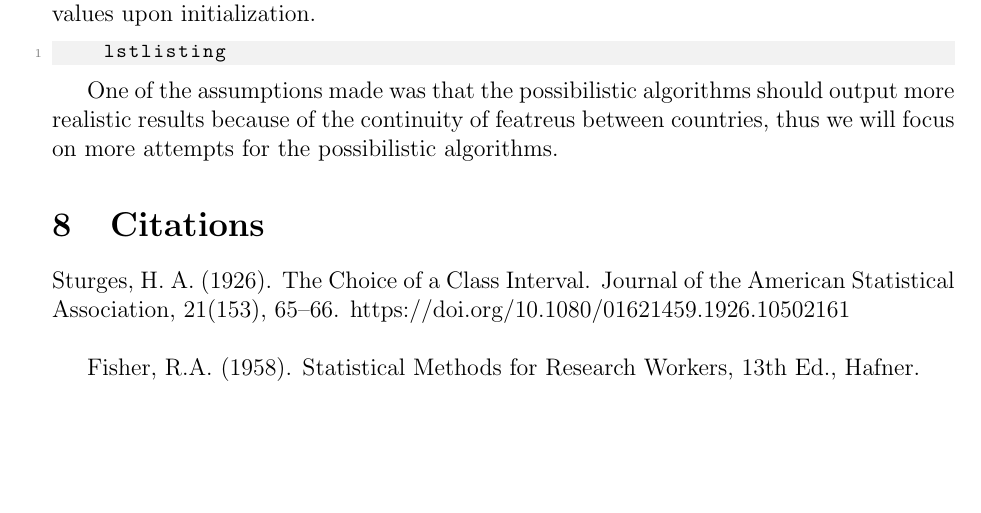
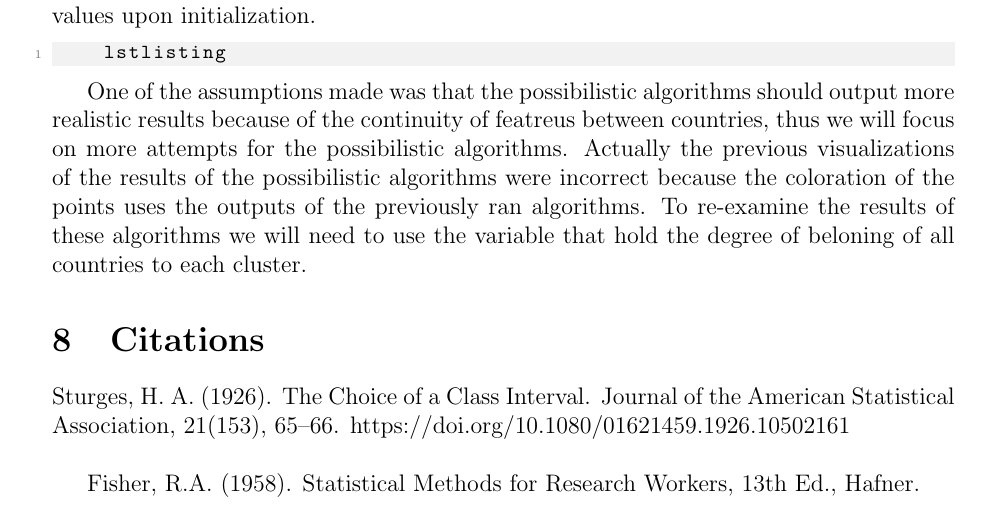
Before and after one commit to ArisPodotas/DSIT-notes, a LaTeX problem sheet (Semester A/Clustering Algorithms/2nd homework-Clustering algorithms-2024-2025 Aris Podotas/Homework 2 Aris.tex): part of page 74 of 74 before the commit and part of page 74 of 75 after it, cut so that both start at the same text, the shorter picture padded with empty space. Compiled offline with pdfLaTeX.

Commit message:
Changed the clustering report

```diff
--- a/Semester A/Clustering Algorithms/2nd homework-Clustering algorithms-2024-2025 Aris Podotas/Homework 2 Aris.tex
+++ b/Semester A/Clustering Algorithms/2nd homework-Clustering algorithms-2024-2025 Aris Podotas/Homework 2 Aris.tex
@@ -1598,7 +1598,7 @@ The only aspect of the previous analysis that need re-evaluation is the selectio
     lstlisting
 \end{lstlisting}
 
-One of the assumptions made was that the possibilistic algorithms should output more realistic results because of the continuity of featreus between countries, thus we will focus on more attempts for the possibilistic algorithms.
+One of the assumptions made was that the possibilistic algorithms should output more realistic results because of the continuity of featreus between countries, thus we will focus on more attempts for the possibilistic algorithms. Actually the previous visualizations of the results of the possibilistic algorithms were incorrect because the coloration of the points uses the outputs of the previously ran algorithms. To re-examine the results of these algorithms we will need to use the variable that hold the degree of beloning of all countries to each cluster.
 
 \section{Citations}
 
```
Also changed, not shown: 1 other file.
